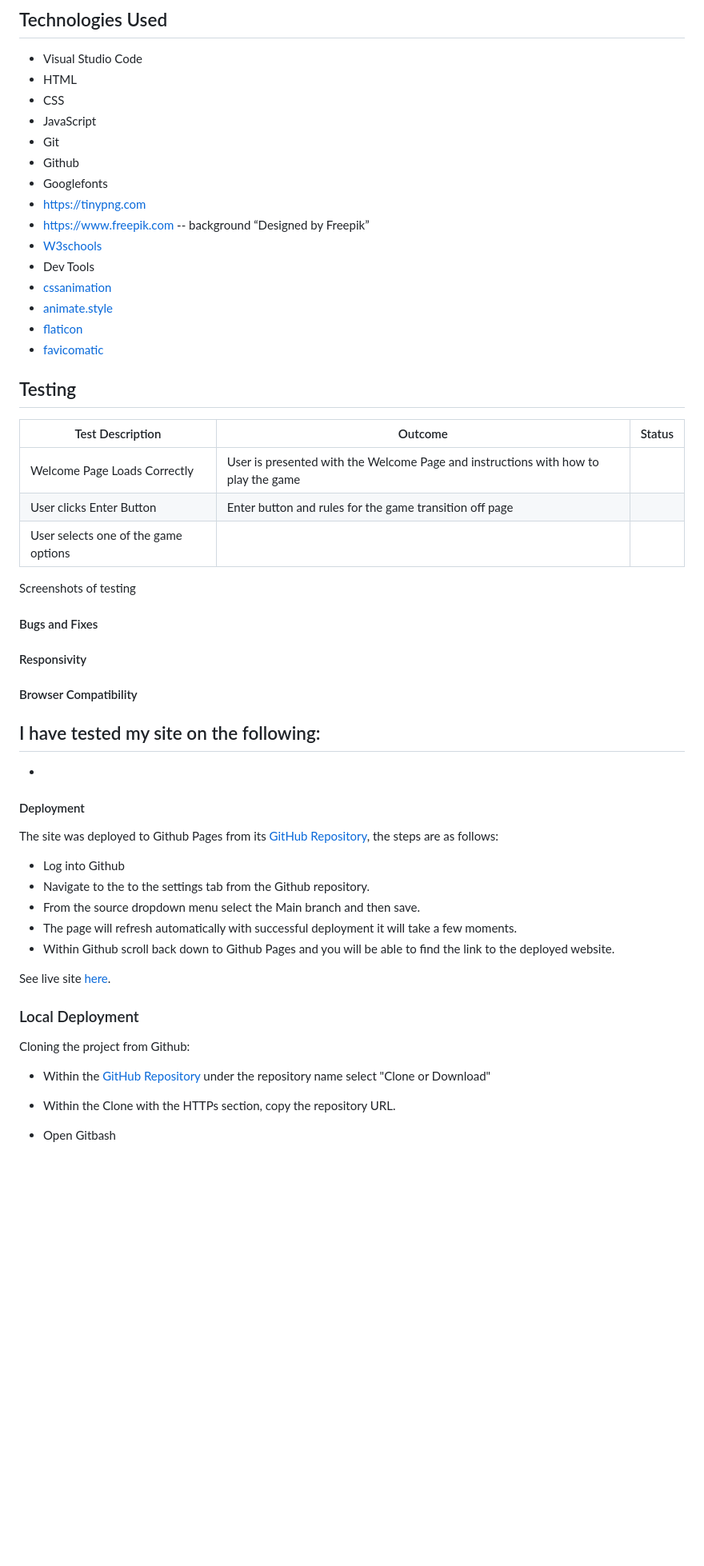
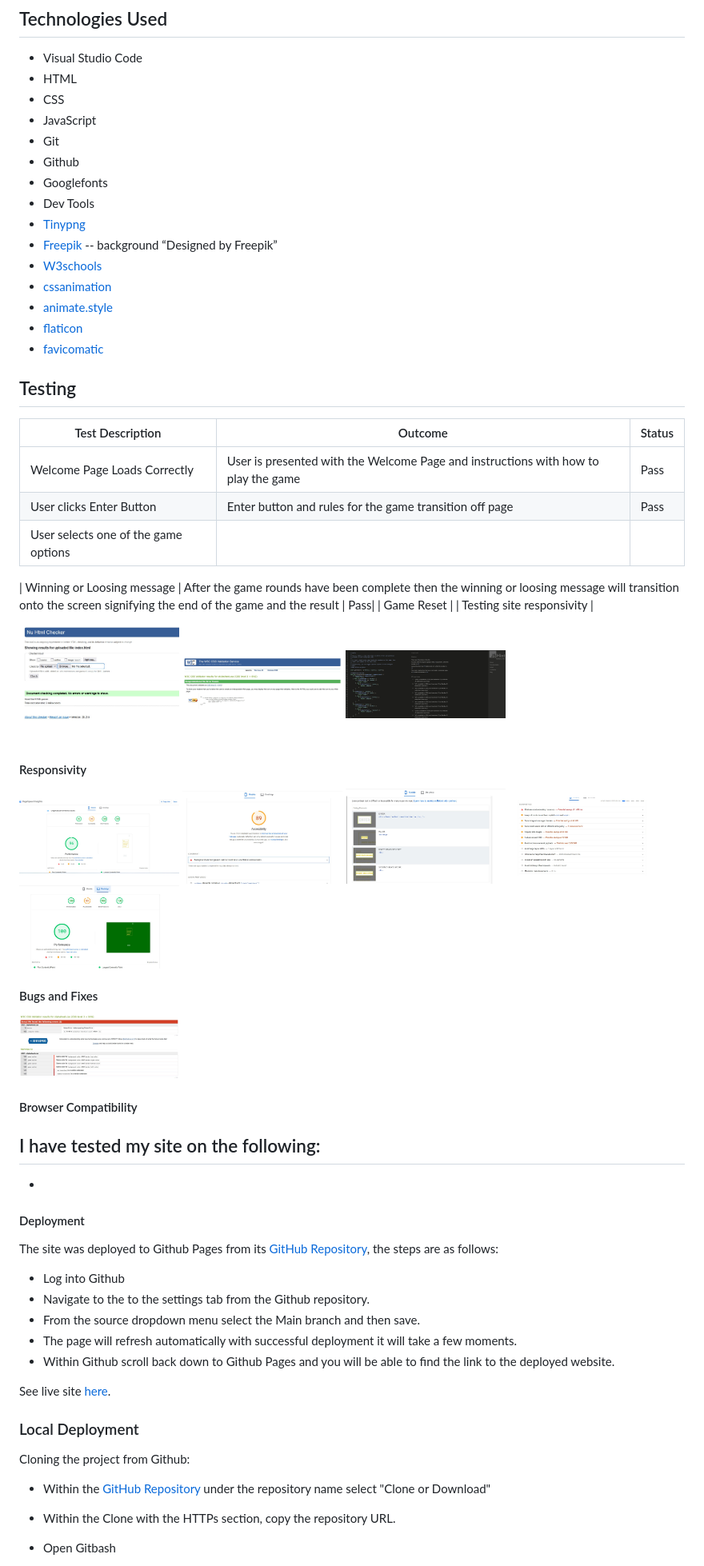
Before and after one commit to sims-bit/Milestone_project_two, a Markdown page: README.md, the part around one of its changes. Shown at 80% size. GitHub-like rendering; blank space fills up the shorter version.

Commit message:
Add testing screenshots to readme file

```diff
--- a/README.md
+++ b/README.md
@@ -74,10 +74,10 @@ Screenshots of the game pages
 - Git
 - Github
 - Googlefonts
-- https://tinypng.com
-- https://www.freepik.com -- background “Designed by Freepik”
+- Dev Tools
+- [Tinypng](https://tinypng.com)
+- [Freepik](https://www.freepik.com) -- background “Designed by Freepik”
 - [W3schools](https://www.w3schools.com)
-- Dev Tools
 - [cssanimation](https://cssanimation.io/)
 - [animate.style](https://animate.style/)
 - [flaticon](https://www.flaticon.com/)
@@ -87,15 +87,32 @@ Screenshots of the game pages
 
 | Test Description | Outcome | Status |
 |---  | --- | --- |
-| Welcome Page Loads Correctly | User is presented with the Welcome Page and instructions with how to play the game | |
-| User clicks Enter Button | Enter button and rules for the game transition off page| |
+| Welcome Page Loads Correctly | User is presented with the Welcome Page and instructions with how to play the game | Pass |
+| User clicks Enter Button | Enter button and rules for the game transition off page| Pass |
 | User selects one of the game options |
 
-Screenshots of testing
+| Winning or Loosing message | After the game rounds have been complete then the winning or loosing message will transition onto the screen signifying the end of the game and the result | Pass|
+| Game Reset |
+| Testing site responsivity |
+
+<img src="readme_media/html-validation-screenshot.jpg" width="200px" height="auto" alt="">
+<img src="readme_media/css-validation-screenshot.jpg" width="200px" height="auto" alt="">
+<img src="readme_media/js-validation-screenshot.jpg" width="200px" height="auto" alt="">
+
+
+#### Responsivity
+
+<img src="readme_media/mobile-lighthouse-screenshot.jpg" width="200px" height="auto" alt="">
+<img src="readme_media/lighthouse-mobile-accessibilty-screenshot.jpg" width="200px" height="auto" alt="">
+<img src="readme_media/lighthouse-mobile-accessibility-further-details.jpg" width="200px" height="auto" alt="">
+<img src="readme_media/lighthouse-performance-further-details.jpg" width="200px" height="auto" alt="">
+<img src="readme_media/lighthouse-desktop-screenshot.jpg" width="200px" height="auto" alt="">
 
 #### Bugs and Fixes
 
-#### Responsivity
+<img src="readme_media/stylesheet-validation-fail-screenshot.jpg" width="200px" height="auto" alt="">
+
+
 
 
 #### Browser Compatibility
```
Also changed, not shown: other parts of README.md (+5 -5 lines).
